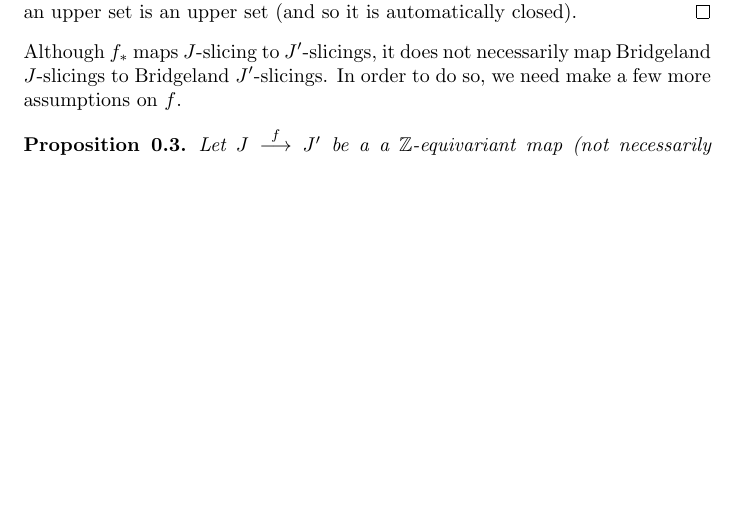
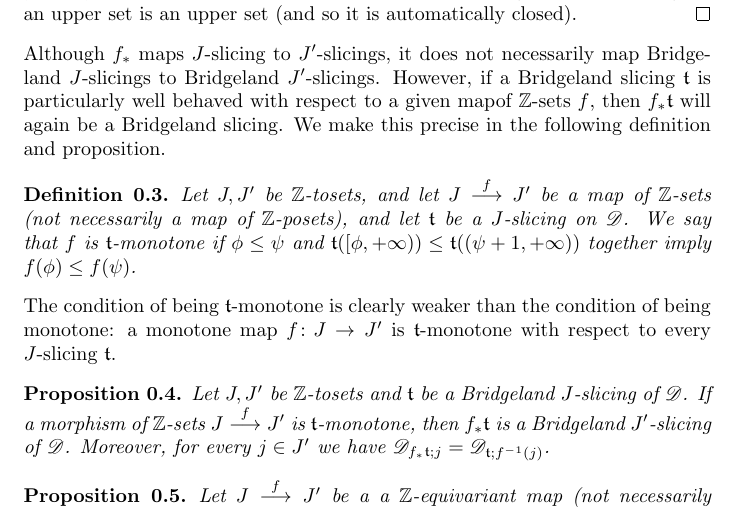
Before and after one commit to domenic-o/perversities, a LaTeX document (perversities.tex): part of page 2 of 9, cut so that both start at the same text, the shorter picture padded with empty space. Compiled offline with pdfLaTeX.

Commit message:
scritto Definizione 0.3 e Proposizione 0.4

```diff
--- a/perversities.tex
+++ b/perversities.tex
@@ -77,7 +77,16 @@ If $f$ is a morphism of $\Z$-posets, this reduces the the morphism $\tee\mapsto
 \begin{proof}
 The only thing we need to prove is that if $f$ is order preserving then $\overline{f^{-1}}=f^{-1}$. This is immediate, as for an order preserving map the preimage of an upper set is an upper set (and so it is automatically closed).
 \end{proof}
-Although $f_*$ maps $J$-slicing to $J'$-slicings, it does not necessarily map Bridgeland $J$-slicings to Bridgeland $J'$-slicings. In order to do so, we need make a few more assumptions on $f$.
+Although $f_*$ maps $J$-slicing to $J'$-slicings, it does not necessarily map Bridgeland $J$-slicings to Bridgeland $J'$-slicings. However, if a Bridgeland slicing $\tee$ is particularly well behaved  with respect to a given mapof $\Z$-sets $f$, then $f_*\tee$ will again be a Bridgeland slicing. We make this precise in the following definition and proposition.
+\begin{defn}
+Let $J,J'$ be $\Z$-tosets, and let $J \overset{f}{\longrightarrow} J'$ be a map of $\Z$-sets (not necessarily a map of $\mathbb{Z}$-posets), and let $\tee$ be a $J$-slicing on $\mathscr{D}$. We say that $f$ is $\tee$-monotone if $\phi\leq \psi$ and $\tee([\phi,+\infty))\leq \tee((\psi+1,+\infty))$ together imply $f(\phi)\leq f(\psi)$.
+\end{defn}
+
+The condition of being $\tee$-monotone is clearly weaker than the condition of being monotone: a monotone map $f\colon J\to J'$ is $\tee$-monotone with respect to every $J$-slicing $\tee$.
+
+\begin{prop}\label{pipp0}
+Let $J,J'$ be $\Z$-tosets and $\tee$ be a Bridgeland $J$-slicing of $\mathscr{D}$. If a morphism of $\Z$-sets $J \overset{f}{\longrightarrow} J'$ is $\tee$-monotone, then $f_*\tee$ is a Bridgeland $J'$-slicing of $\mathscr{D}$. Moreover, for every $j\in J'$ we have $\mathscr{D}_{f_*\tee;j}=\mathscr{D}_{\tee;f^{-1}(j)}$.
+\end{prop}
 
 \begin{prop}\label{pipp}
 Let $J \overset{f}{\longrightarrow} J'$ be a a $\mathbb{Z}$-equivariant map (not necessarily increasing) between $\mathbb{Z}$-posets, $\mathscr{P}$ a $J$-slicing on $\mathscr{D}$. Suppose that $\mathscr{P}_{\psi} \subseteq \mathscr{P}_{\phi}^{\perp}$ whenever one of the following conditions holds:
```
Also changed, not shown: perversities.pdf, 3 other files.
